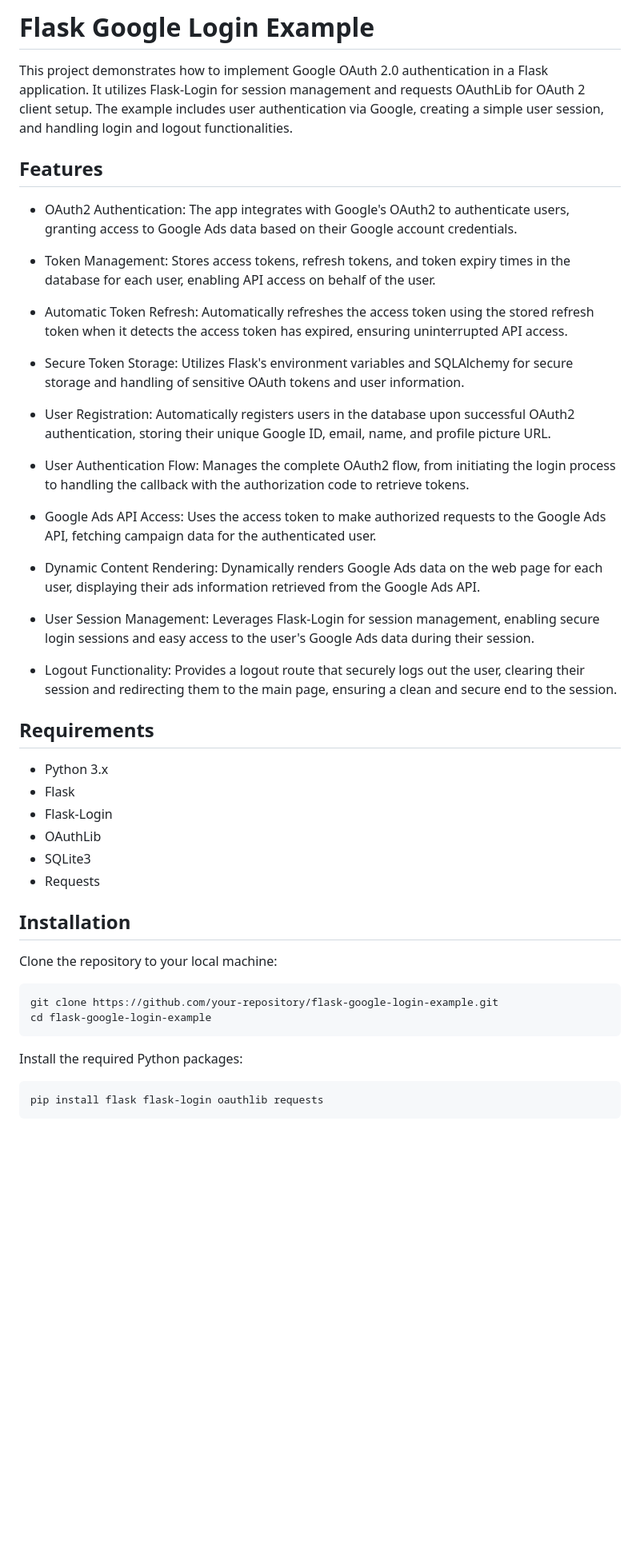
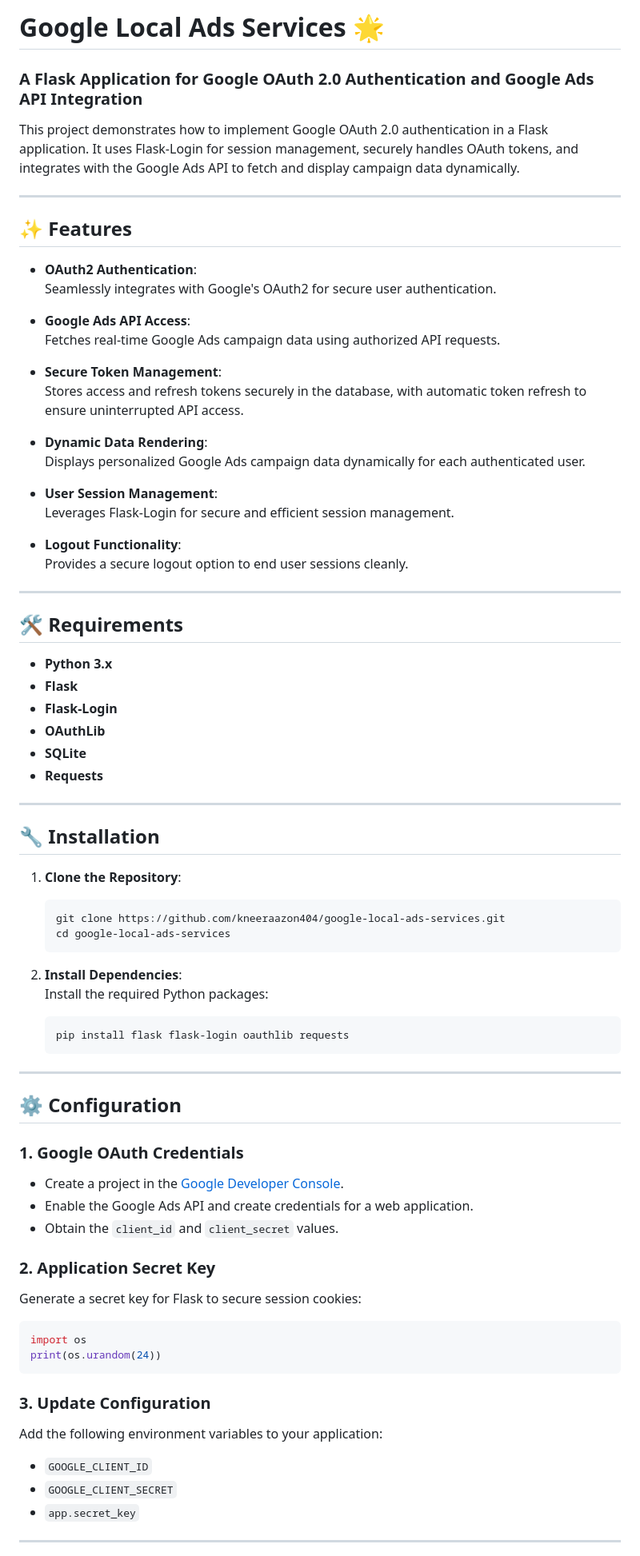
Before and after one commit to kneeraazon404/google-local-ads-services, a Markdown page: README.md, the part around the change printed below. Shown: that part at 80% size. Rendered like a GitHub page; blank space fills up the shorter version.

````diff
--- a/README.md
+++ b/README.md
@@ -1,50 +1,78 @@
-# Flask Google Login Example
+# Google Local Ads Services 🌟
+### A Flask Application for Google OAuth 2.0 Authentication and Google Ads API Integration
 
-This project demonstrates how to implement Google OAuth 2.0 authentication in a Flask application. It utilizes Flask-Login for session management and requests OAuthLib for OAuth 2 client setup. The example includes user authentication via Google, creating a simple user session, and handling login and logout functionalities.
+This project demonstrates how to implement Google OAuth 2.0 authentication in a Flask application. It uses Flask-Login for session management, securely handles OAuth tokens, and integrates with the Google Ads API to fetch and display campaign data dynamically.
 
-## Features
+---
 
-- OAuth2 Authentication: The app integrates with Google's OAuth2 to authenticate users, granting access to Google Ads data based on their Google account credentials.
+## ✨ Features
 
-- Token Management: Stores access tokens, refresh tokens, and token expiry times in the database for each user, enabling API access on behalf of the user.
+- **OAuth2 Authentication**:
+  Seamlessly integrates with Google's OAuth2 for secure user authentication.
 
-- Automatic Token Refresh: Automatically refreshes the access token using the stored refresh token when it detects the access token has expired, ensuring uninterrupted API access.
+- **Google Ads API Access**:
+  Fetches real-time Google Ads campaign data using authorized API requests.
 
-- Secure Token Storage: Utilizes Flask's environment variables and SQLAlchemy for secure storage and handling of sensitive OAuth tokens and user information.
+- **Secure Token Management**:
+  Stores access and refresh tokens securely in the database, with automatic token refresh to ensure uninterrupted API access.
 
-- User Registration: Automatically registers users in the database upon successful OAuth2 authentication, storing their unique Google ID, email, name, and profile picture URL.
+- **Dynamic Data Rendering**:
+  Displays personalized Google Ads campaign data dynamically for each authenticated user.
 
-- User Authentication Flow: Manages the complete OAuth2 flow, from initiating the login process to handling the callback with the authorization code to retrieve tokens.
+- **User Session Management**:
+  Leverages Flask-Login for secure and efficient session management.
 
-- Google Ads API Access: Uses the access token to make authorized requests to the Google Ads API, fetching campaign data for the authenticated user.
+- **Logout Functionality**:
+  Provides a secure logout option to end user sessions cleanly.
 
-- Dynamic Content Rendering: Dynamically renders Google Ads data on the web page for each user, displaying their ads information retrieved from the Google Ads API.
+---
 
-- User Session Management: Leverages Flask-Login for session management, enabling secure login sessions and easy access to the user's Google Ads data during their session.
+## 🛠️ Requirements
 
-- Logout Functionality: Provides a logout route that securely logs out the user, clearing their session and redirecting them to the main page, ensuring a clean and secure end to the session.
+- **Python 3.x**
+- **Flask**
+- **Flask-Login**
+- **OAuthLib**
+- **SQLite**
+- **Requests**
 
-## Requirements
+---
 
-- Python 3.x
-- Flask
-- Flask-Login
-- OAuthLib
-- SQLite3
-- Requests
+## 🔧 Installation
 
-## Installation
+1. **Clone the Repository**:
+   ```bash
+   git clone https://github.com/kneeraazon404/google-local-ads-services.git
+   cd google-local-ads-services
+   ```
 
-Clone the repository to your local machine:
+2. **Install Dependencies**:
+   Install the required Python packages:
+   ```bash
+   pip install flask flask-login oauthlib requests
+   ```
 
-```bash
-git clone https://github.com/your-repository/flask-google-login-example.git
-cd flask-google-login-example
+---
+
+## ⚙️ Configuration
+
+### 1. Google OAuth Credentials
+- Create a project in the [Google Developer Console](https://console.developers.google.com/).
+- Enable the Google Ads API and create credentials for a web application.
+- Obtain the `client_id` and `client_secret` values.
+
+### 2. Application Secret Key
+Generate a secret key for Flask to secure session cookies:
+```python
+import os
+print(os.urandom(24))
 ```
 
-Install the required Python packages:
+### 3. Update Configuration
+Add the following environment variables to your application:
+- `GOOGLE_CLIENT_ID`
+- `GOOGLE_CLIENT_SECRET`
+- `app.secret_key`
 
-```bash
-pip install flask flask-login oauthlib requests
-```
+---
 
````
Also changed, not shown: other parts of README.md (+29 -31 lines).
